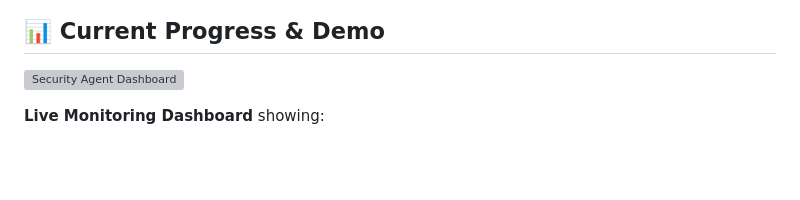
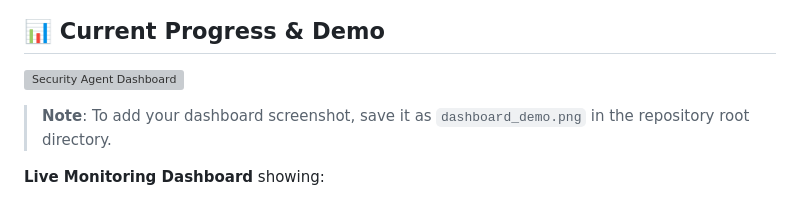
Before and after one commit to rikitha-shankaru/Linux-Security-Agent, a Markdown page: README.md, the part around the change. Rendered like a GitHub page; blank space fills up the shorter version; grey boxes are pictures that could not be loaded.

```diff
--- a/README.md
+++ b/README.md
@@ -184,6 +184,8 @@ python3 run_tests.py
 
 ![Security Agent Dashboard](dashboard_demo.png)
 
+> **Note**: To add your dashboard screenshot, save it as `dashboard_demo.png` in the repository root directory.
+
 **Live Monitoring Dashboard** showing:
 - Real-time process monitoring with risk and anomaly scores
 - Score information panel explaining risk (0-100) and anomaly (0-100) thresholds
```
